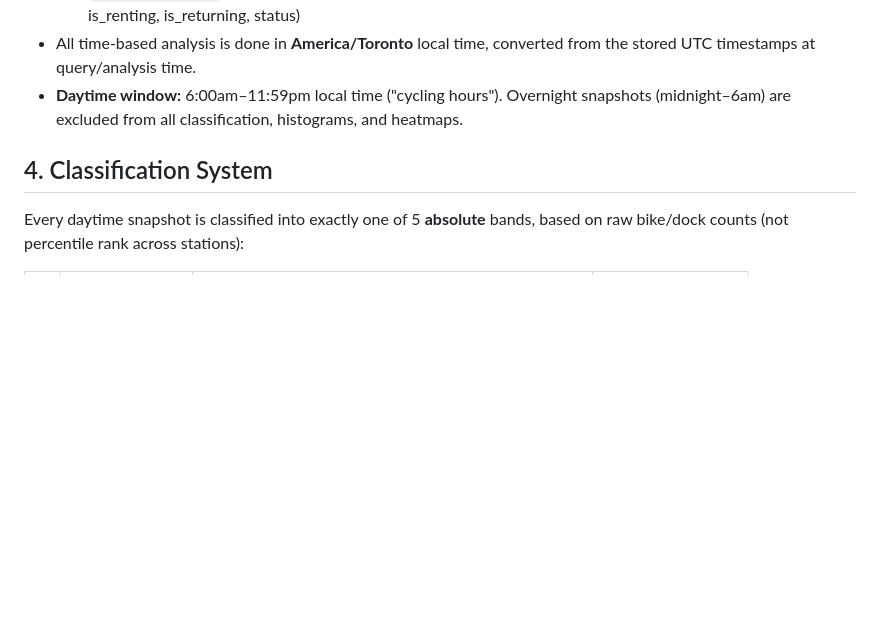
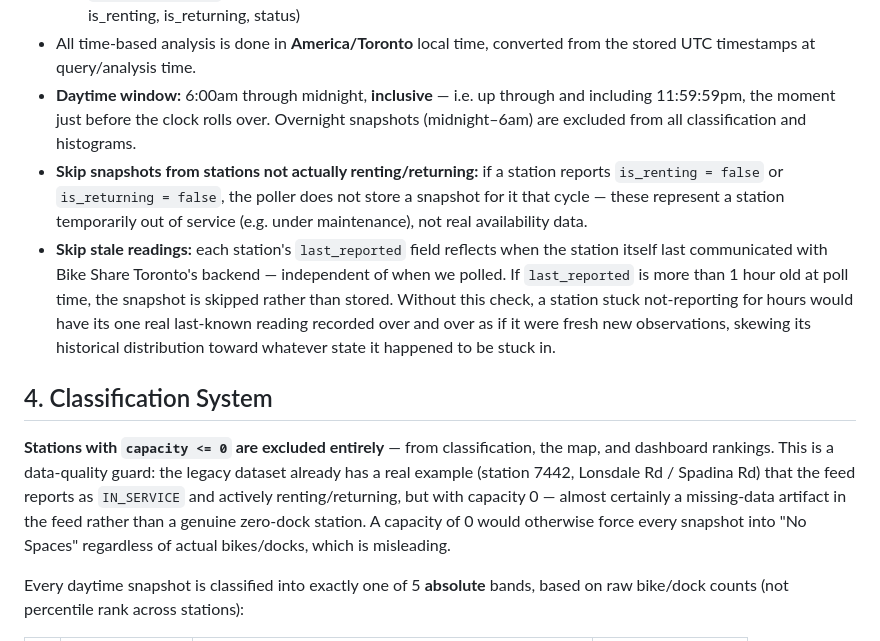
Before and after one commit to jdstrapp/bike-share-station-utility, a Markdown page: SPEC.md, the part around one of its changes. Rendered like a GitHub page; blank space fills up the shorter version.

```diff
--- a/SPEC.md
+++ b/SPEC.md
@@ -58,11 +58,34 @@ Until then, the legacy project and its database are left untouched.
     is_returning, status)
 - All time-based analysis is done in **America/Toronto** local time,
   converted from the stored UTC timestamps at query/analysis time.
-- **Daytime window:** 6:00am–11:59pm local time ("cycling hours").
-  Overnight snapshots (midnight–6am) are excluded from all classification,
-  histograms, and heatmaps.
+- **Daytime window:** 6:00am through midnight, **inclusive** — i.e. up
+  through and including 11:59:59pm, the moment just before the clock
+  rolls over. Overnight snapshots (midnight–6am) are excluded from all
+  classification and histograms.
+- **Skip snapshots from stations not actually renting/returning:** if a
+  station reports `is_renting = false` or `is_returning = false`, the
+  poller does not store a snapshot for it that cycle — these represent a
+  station temporarily out of service (e.g. under maintenance), not real
+  availability data.
+- **Skip stale readings:** each station's `last_reported` field reflects
+  when the station itself last communicated with Bike Share Toronto's
+  backend — independent of when we polled. If `last_reported` is more
+  than 1 hour old at poll time, the snapshot is skipped rather than
+  stored. Without this check, a station stuck not-reporting for hours
+  would have its one real last-known reading recorded over and over as
+  if it were fresh new observations, skewing its historical distribution
+  toward whatever state it happened to be stuck in.
 
 ## 4. Classification System
+
+**Stations with `capacity <= 0` are excluded entirely** — from
+classification, the map, and dashboard rankings. This is a
+data-quality guard: the legacy dataset already has a real example
+(station 7442, Lonsdale Rd / Spadina Rd) that the feed reports as
+`IN_SERVICE` and actively renting/returning, but with capacity 0 — almost
+certainly a missing-data artifact in the feed rather than a genuine
+zero-dock station. A capacity of 0 would otherwise force every snapshot
+into "No Spaces" regardless of actual bikes/docks, which is misleading.
 
 Every daytime snapshot is classified into exactly one of 5 **absolute**
 bands, based on raw bike/dock counts (not percentile rank across stations):
```
Also changed, not shown: other parts of SPEC.md (+25 -16 lines).
